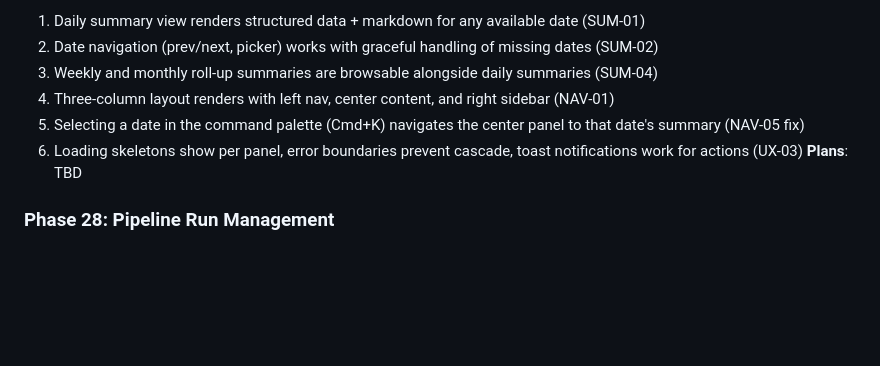
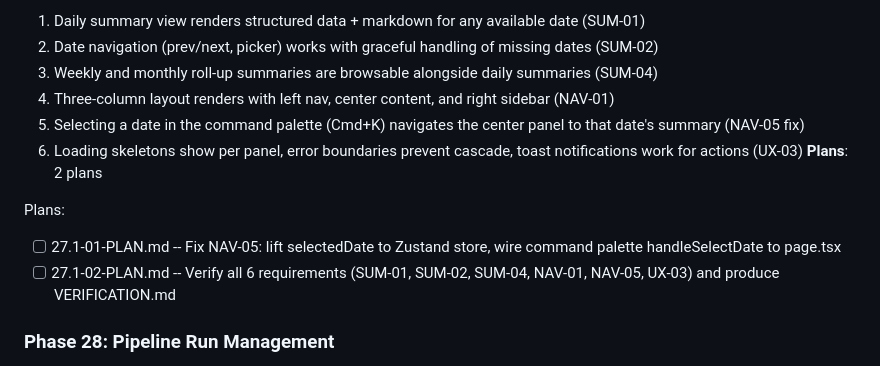
Before and after one commit to micah-boster/daily-summarizer, a Markdown page: .planning/ROADMAP.md, the part around the change. GitHub-like rendering; blank space fills up the shorter version.

Commit message:
docs(27.1): create phase plans for gap closure

```diff
--- a/.planning/ROADMAP.md
+++ b/.planning/ROADMAP.md
@@ -576,7 +576,11 @@ Plans:
   4. Three-column layout renders with left nav, center content, and right sidebar (NAV-01)
   5. Selecting a date in the command palette (Cmd+K) navigates the center panel to that date's summary (NAV-05 fix)
   6. Loading skeletons show per panel, error boundaries prevent cascade, toast notifications work for actions (UX-03)
-**Plans**: TBD
+**Plans**: 2 plans
+
+Plans:
+- [ ] 27.1-01-PLAN.md -- Fix NAV-05: lift selectedDate to Zustand store, wire command palette handleSelectDate to page.tsx
+- [ ] 27.1-02-PLAN.md -- Verify all 6 requirements (SUM-01, SUM-02, SUM-04, NAV-01, NAV-05, UX-03) and produce VERIFICATION.md
 
 ### Phase 28: Pipeline Run Management
 **Goal**: Users can trigger and monitor pipeline runs from the browser -- fire-and-forget with real-time status updates, never blocking the API server
```
Also changed, not shown: 2 other files.
